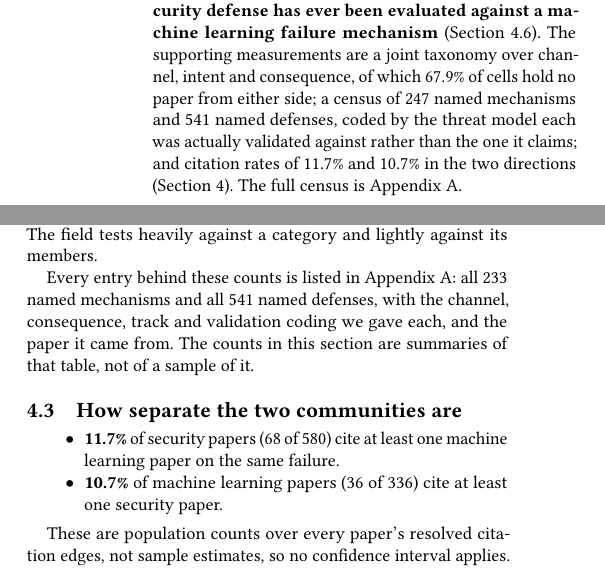
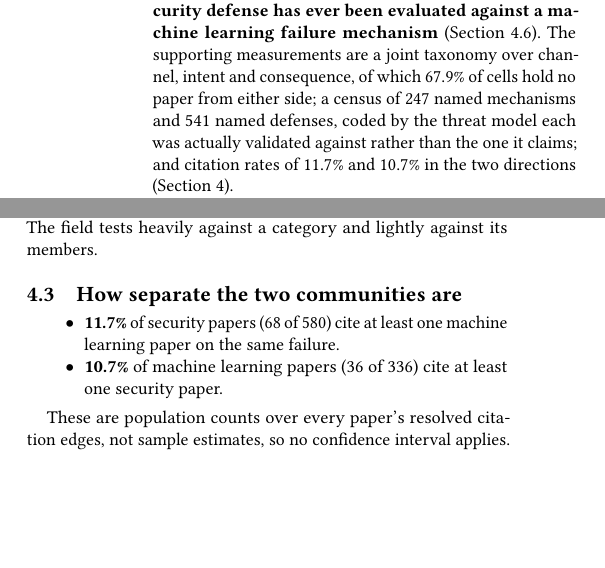
Before and after one commit to Nyamtulla/context_poison, a LaTeX paper (latex/main.tex, which reads latex/sections/01-introduction.tex, latex/sections/03-literatures.tex): two parts of the columns of pages 2 and 6 of 50 before the commit and two parts of the columns of pages 2 and 6 of 18 after it, joined at a grey line, cut so that both start at the same text, the shorter picture padded with empty space. Compiled offline with pdfLaTeX.

Commit message:
Comment out the census appendix
52 pages becomes 19. The appendix itself is untouched and compiles; one line
in main.tex restores it.

Three references to it had to go with it, or they render as "Appendix ??" on
the page, which is what happened on the first attempt. Each is commented out
in place and marked APPENDIX-OFF so restoring is mechanical: a sentence in the
introduction, a paragraph in Section 4, and a sentence in the channel table's
generated caption.

My build script missed those. It grepped the log for undefined references and
tectonic did not phrase them that way, so it reported zero while the PDF
showed three. It now also greps the rendered text for "??", which is what a
reader would actually see.

One consequence worth stating plainly: the appendix supplied 715 of the
paper's 723 citations, so the reference list is back to 28 entries. The
attribution work is not lost, only unrendered. If the page count is the
problem but the citations are not, \nocite over the census keys would keep
every entry in the reference list without the 16 pages of tables.

```diff
--- a/latex/sections/01-introduction.tex
+++ b/latex/sections/01-introduction.tex
@@ -119,8 +119,9 @@ holds. Section~\ref{sec:threats} gives the full list.
   named defenses, coded by the threat model each was actually validated
   against rather than the one it claims; and citation rates of
   \PctSecCitesML{}\% and \PctMLCitesSec{}\% in the two directions
-  (Section~\ref{sec:literatures}). The full census is
-  Appendix~\ref{sec:census}.
+  (Section~\ref{sec:literatures}).
+  % APPENDIX-OFF: restore with sections/A-census
+  % The full census is Appendix~\ref{sec:census}.
 
 \item \textbf{A platform, and \NCampaignPairs{} pairs run on it (RQ2)} across
   \NCampaignImpl{} implementations and \NCampaignEpisodes{} scored episodes,
--- a/latex/sections/03-literatures.tex
+++ b/latex/sections/03-literatures.tex
@@ -178,11 +178,12 @@ margin, while \NInjUncovered{} of \NInjVariants{} named injection variants have
 none at all. The field tests heavily against a category and lightly against its
 members.
 
-Every entry behind these counts is listed in
-Appendix~\ref{sec:census}: all \NMechanisms{} named mechanisms and all
-\NDefenses{} named defenses, with the channel, consequence, track and
-validation coding we gave each, and the paper it came from. The counts in
-this section are summaries of that table, not of a sample of it.
+% APPENDIX-OFF: restore this paragraph with sections/A-census
+% Every entry behind these counts is listed in
+% Appendix~\ref{sec:census}: all \NMechanisms{} named mechanisms and all
+% \NDefenses{} named defenses, with the channel, consequence, track and
+% validation coding we gave each, and the paper it came from. The counts in
+% this section are summaries of that table, not of a sample of it.
 \subsection{How separate the two communities are}
 
 \begin{itemize}
```
Also changed, not shown: latex/main.tex (+7 -1 lines), latex/tables/channel_exemplars.tex (+2 -2 lines), 2 other files.
